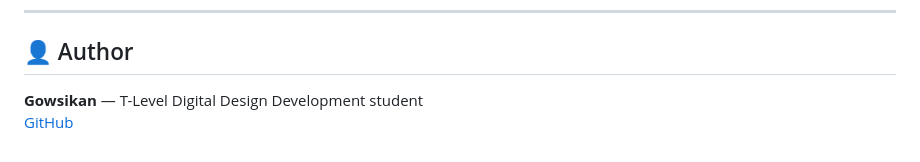
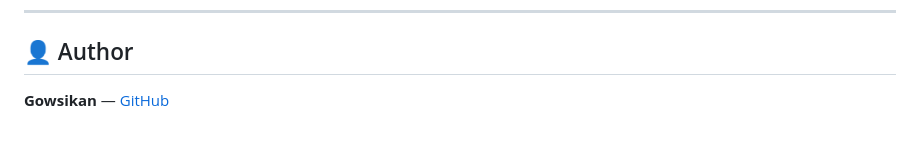
Before and after one commit to Gowsikan123/student-tasks-deadlines-hub, a Markdown page: README.md, the part around the change. Rendered like a GitHub page.

Commit message:
docs: remove T-Level mention from author section

```diff
--- a/README.md
+++ b/README.md
@@ -130,5 +130,4 @@ pytest tests/
 
 ## 👤 Author
 
-**Gowsikan** — T-Level Digital Design Development student
-[GitHub](https://github.com/Gowsikan123)
+**Gowsikan** — [GitHub](https://github.com/Gowsikan123)
```
